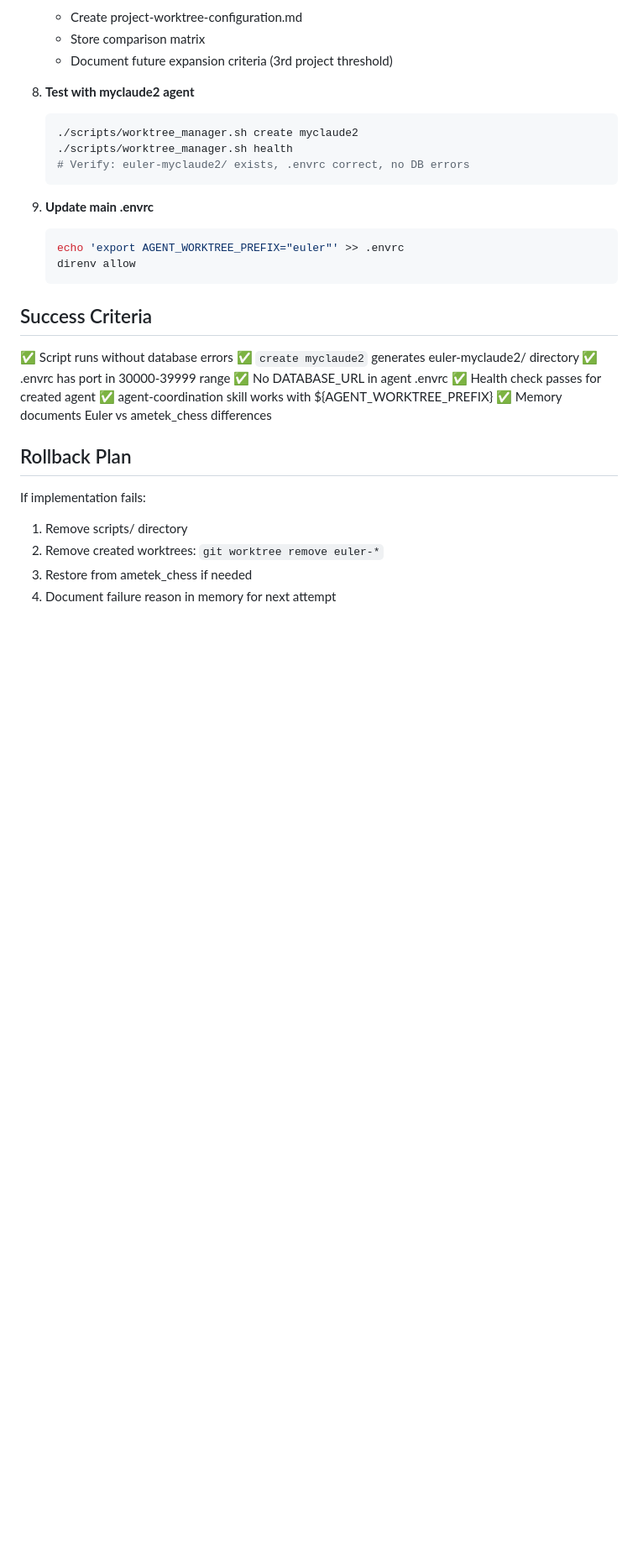
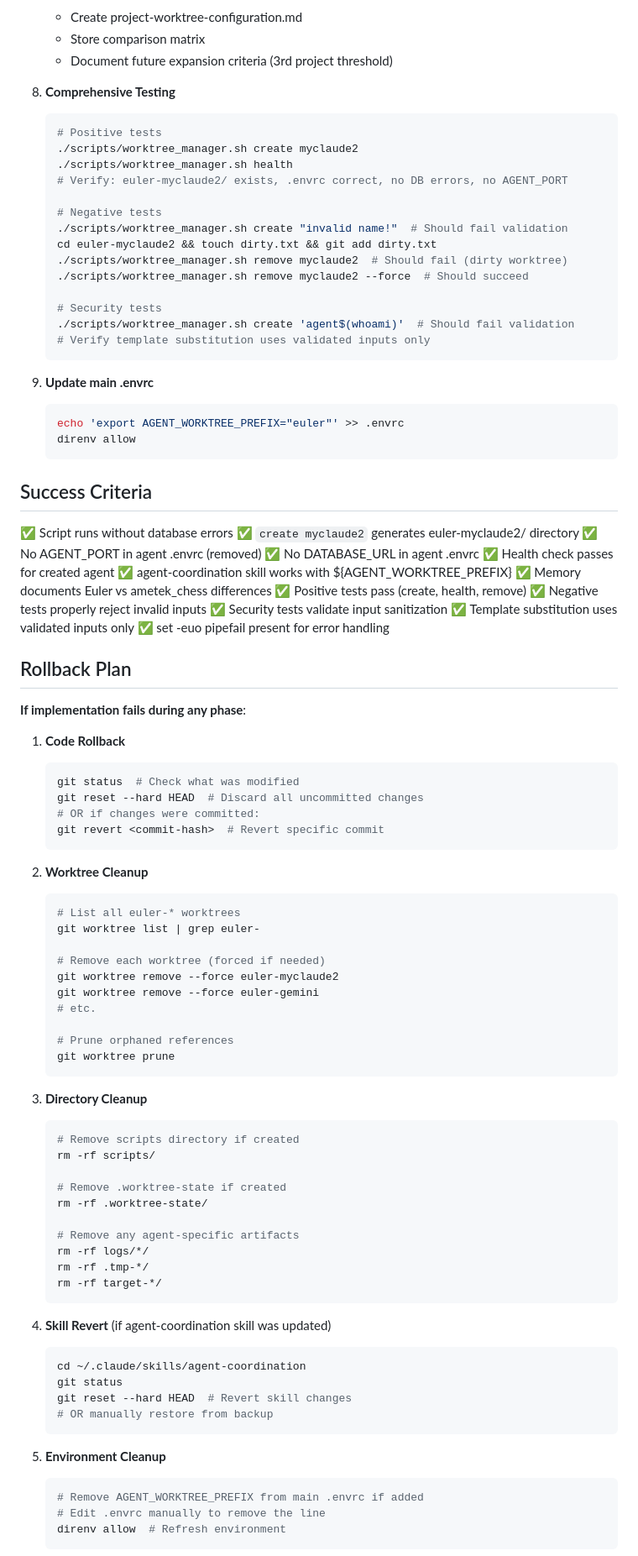
Before and after one commit to ketema/Euler_Problems, a Markdown page: .serena/memories/worktree-implementation-plan.md, the part around one of its changes. Shown at 84% size. Drawn GitHub-style; blank space fills up the shorter version.

````diff
--- a/.serena/memories/worktree-implementation-plan.md
+++ b/.serena/memories/worktree-implementation-plan.md
@@ -311,11 +331,22 @@ If 3rd project requires worktree management:
    - Store comparison matrix
    - Document future expansion criteria (3rd project threshold)
 
-8. **Test with myclaude2 agent**
+8. **Comprehensive Testing**
    ```bash
+   # Positive tests
    ./scripts/worktree_manager.sh create myclaude2
    ./scripts/worktree_manager.sh health
-   # Verify: euler-myclaude2/ exists, .envrc correct, no DB errors
+   # Verify: euler-myclaude2/ exists, .envrc correct, no DB errors, no AGENT_PORT
+
+   # Negative tests
+   ./scripts/worktree_manager.sh create "invalid name!"  # Should fail validation
+   cd euler-myclaude2 && touch dirty.txt && git add dirty.txt
+   ./scripts/worktree_manager.sh remove myclaude2  # Should fail (dirty worktree)
+   ./scripts/worktree_manager.sh remove myclaude2 --force  # Should succeed
+
+   # Security tests
+   ./scripts/worktree_manager.sh create 'agent$(whoami)'  # Should fail validation
+   # Verify template substitution uses validated inputs only
    ```
 
 9. **Update main .envrc**
@@ -328,16 +359,69 @@ If 3rd project requires worktree management:
 
 ✅ Script runs without database errors
 ✅ `create myclaude2` generates euler-myclaude2/ directory
-✅ .envrc has port in 30000-39999 range
+✅ No AGENT_PORT in agent .envrc (removed)
 ✅ No DATABASE_URL in agent .envrc
 ✅ Health check passes for created agent
 ✅ agent-coordination skill works with ${AGENT_WORKTREE_PREFIX}
 ✅ Memory documents Euler vs ametek_chess differences
+✅ Positive tests pass (create, health, remove)
+✅ Negative tests properly reject invalid inputs
+✅ Security tests validate input sanitization
+✅ Template substitution uses validated inputs only
+✅ set -euo pipefail present for error handling
 
 ## Rollback Plan
 
-If implementation fails:
-1. Remove scripts/ directory
-2. Remove created worktrees: `git worktree remove euler-*`
-3. Restore from ametek_chess if needed
-4. Document failure reason in memory for next attempt
+**If implementation fails during any phase**:
+
+1. **Code Rollback**
+   ```bash
+   git status  # Check what was modified
+   git reset --hard HEAD  # Discard all uncommitted changes
+   # OR if changes were committed:
+   git revert <commit-hash>  # Revert specific commit
+   ```
+
+2. **Worktree Cleanup**
+   ```bash
+   # List all euler-* worktrees
+   git worktree list | grep euler-
+
+   # Remove each worktree (forced if needed)
+   git worktree remove --force euler-myclaude2
+   git worktree remove --force euler-gemini
+   # etc.
+
+   # Prune orphaned references
+   git worktree prune
+   ```
+
+3. **Directory Cleanup**
+   ```bash
+   # Remove scripts directory if created
+   rm -rf scripts/
+
+   # Remove .worktree-state if created
+   rm -rf .worktree-state/
+
+   # Remove any agent-specific artifacts
+   rm -rf logs/*/
+   rm -rf .tmp-*/
+   rm -rf target-*/
+   ```
+
+4. **Skill Revert** (if agent-coordination skill was updated)
+   ```bash
+   cd ~/.claude/skills/agent-coordination
+   git status
+   git reset --hard HEAD  # Revert skill changes
+   # OR manually restore from backup
+   ```
+
+5. **Environment Cleanup**
+   ```bash
+   # Remove AGENT_WORKTREE_PREFIX from main .envrc if added
+   # Edit .envrc manually to remove the line
+   direnv allow  # Refresh environment
+   ```
+
````
Also changed, not shown: other parts of .serena/memories/worktree-implementation-plan.md (+89 -4 lines).
